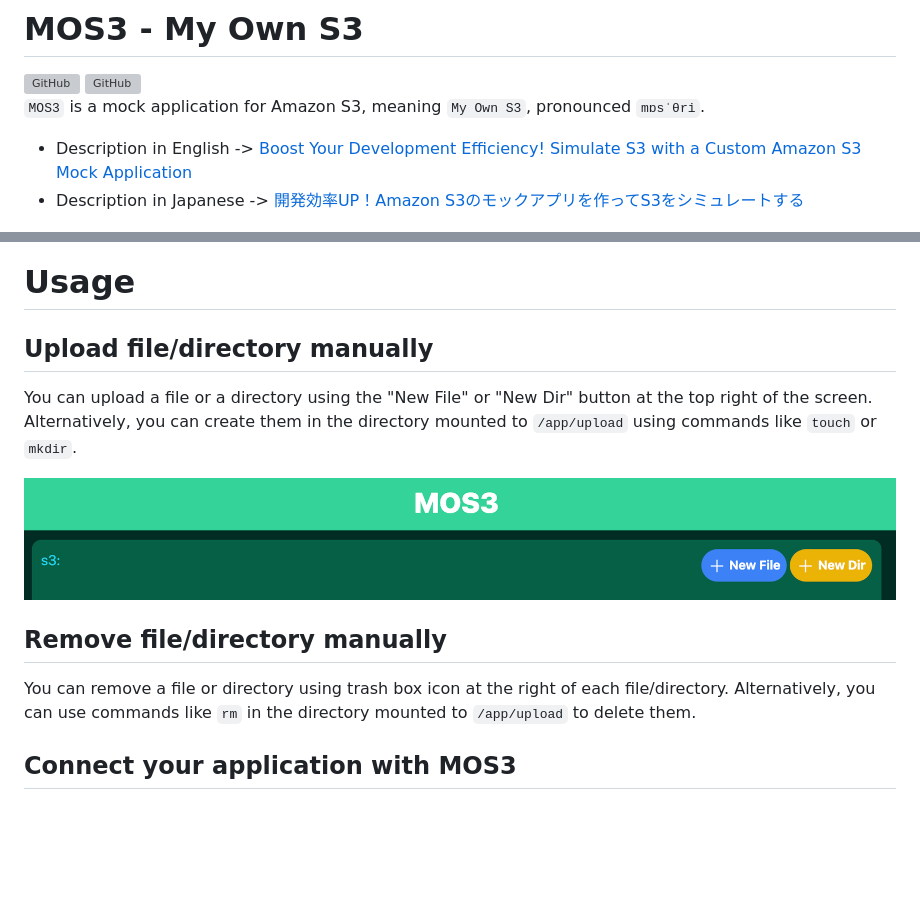
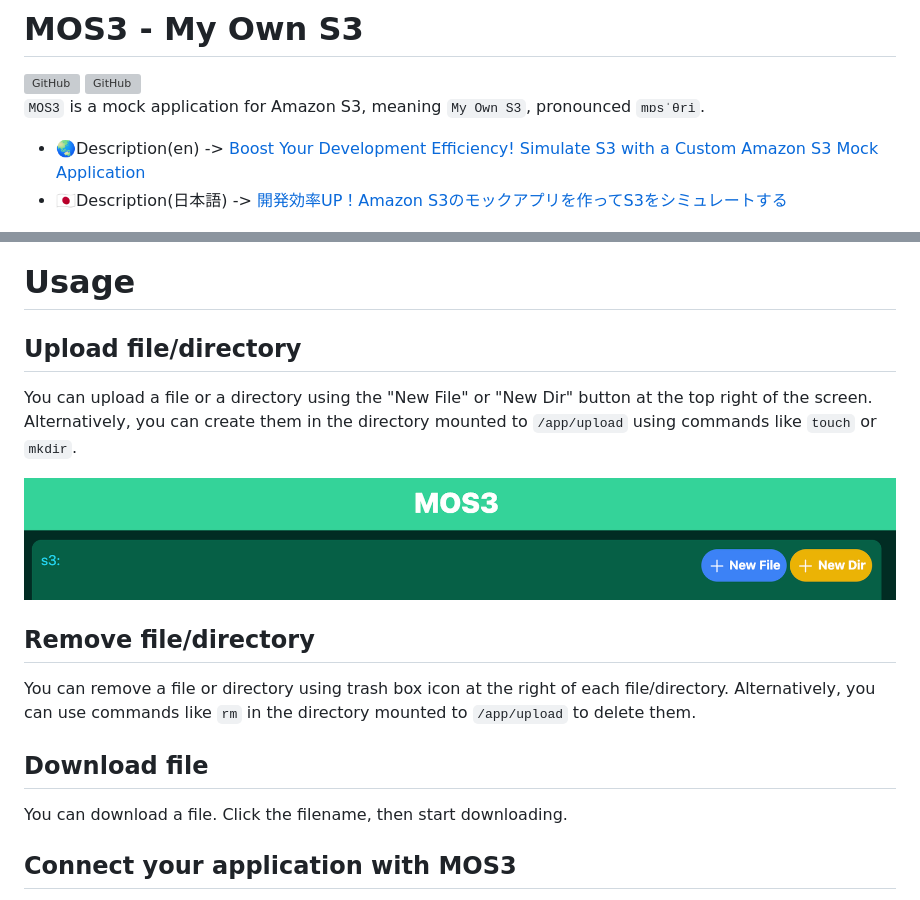
Before and after one commit to tttol/mos3, a Markdown page: README.md, 2 parts joined by grey strips. Rendered like a GitHub page; blank space fills up the shorter version; grey boxes are pictures that could not be loaded.

Commit message:
Update README with improved descriptions and language flags

```diff
--- a/README.md
+++ b/README.md
@@ -3,8 +3,8 @@
 ![GitHub](https://img.shields.io/github/license/tttol/mos3) ![GitHub](https://img.shields.io/github/v/release/tttol/mos3)
 `MOS3` is a mock application for Amazon S3, meaning `My Own S3`, pronounced `mɒsˈθri`.
 
-- Description in English -> [Boost Your Development Efficiency! Simulate S3 with a Custom Amazon S3 Mock Application](https://dev.to/aws-builders/boost-your-development-efficiency-simulate-s3-with-a-custom-amazon-s3-mock-application-19ah)
-- Description in Japanese -> [開発効率UP！Amazon S3のモックアプリを作ってS3をシミュレートする](https://zenn.dev/tttol/articles/13032ef69d8333)
+- 🌏Description(en) -> [Boost Your Development Efficiency! Simulate S3 with a Custom Amazon S3 Mock Application](https://dev.to/aws-builders/boost-your-development-efficiency-simulate-s3-with-a-custom-amazon-s3-mock-application-19ah)
+- 🇯🇵Description(日本語) -> [開発効率UP！Amazon S3のモックアプリを作ってS3をシミュレートする](https://zenn.dev/tttol/articles/13032ef69d8333)
 
 ![screen image](static/mos3.png)
 
@@ -37,14 +37,17 @@ docker compose up -d
 Then access http://localhost:3333/s3.
 
 # Usage
-## Upload file/directory manually
+## Upload file/directory
 You can upload a file or a directory using the "New File" or "New Dir" button at the top right of the screen.
 Alternatively, you can create them in the directory mounted to `/app/upload` using commands like `touch` or `mkdir`.
 
 ![New File/Dir button](static/new.png)
-## Remove file/directory manually
+## Remove file/directory
 You can remove a file or directory using trash box icon at the right of each file/directory.
 Alternatively, you can use commands like `rm` in the directory mounted to `/app/upload` to delete them.
+
+## Download file
+You can download a file. Click the filename, then start downloading.
 
 ## Connect your application with MOS3
 Here’s how to connect an application that uses Amazon S3 to MOS3.
```
